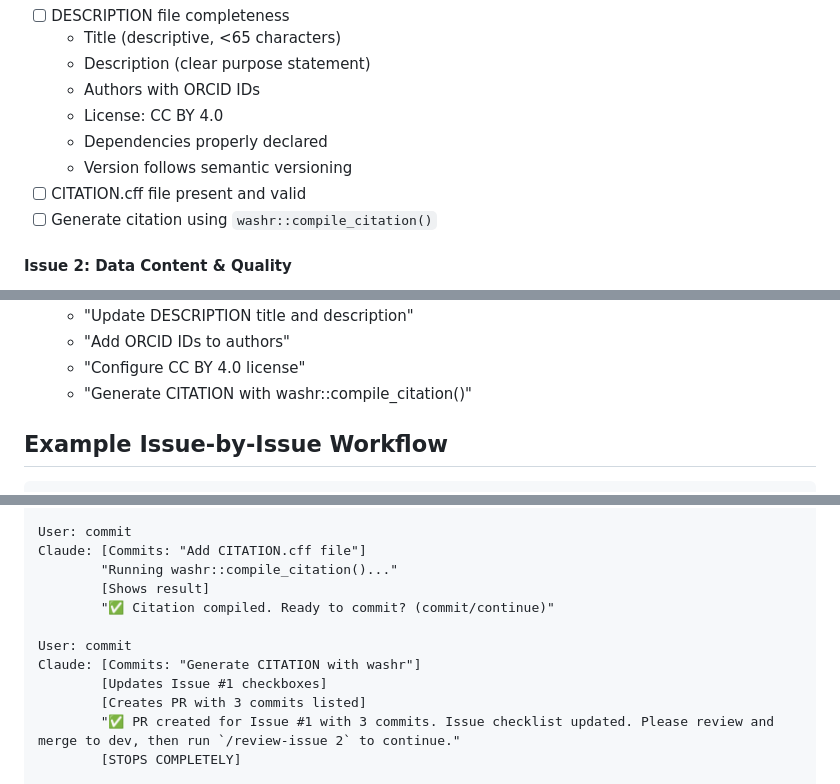
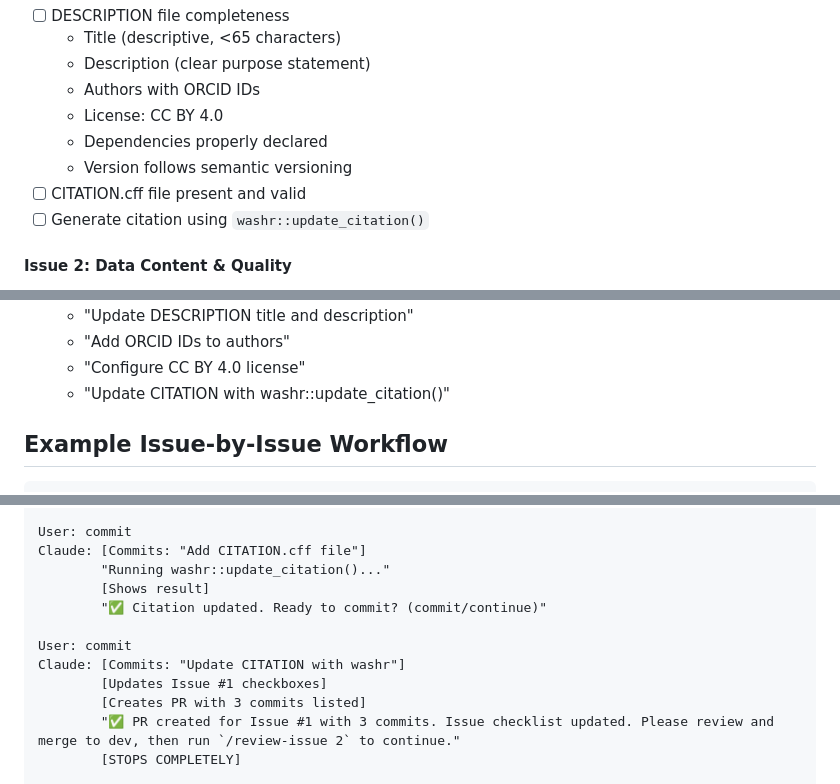
Before and after one commit to openwashdata/pkgreview, a Markdown page: CLAUDE.md, 3 parts joined by grey strips. GitHub-like rendering.

Commit message:
Fix washr function name: compile_citation() -> update_citation()
- Corrected function name in Issue 1 checklist
- Updated example workflow to use update_citation()
- Fixed commit message example

```diff
--- a/CLAUDE.md
+++ b/CLAUDE.md
@@ -61,7 +61,7 @@ After user approval, work on issues ONE AT A TIME.
   - Dependencies properly declared
   - Version follows semantic versioning
 - [ ] CITATION.cff file present and valid
-- [ ] Generate citation using `washr::compile_citation()`
+- [ ] Generate citation using `washr::update_citation()`
 
 #### Issue 2: Data Content & Quality
 - [ ] Data files in data/ directory (.rda format)
@@ -369,7 +369,7 @@ When working on each issue via `/review-issue [number]`:
   - "Update DESCRIPTION title and description"
   - "Add ORCID IDs to authors"
   - "Configure CC BY 4.0 license"
-  - "Generate CITATION with washr::compile_citation()"
+  - "Update CITATION with washr::update_citation()"
 
 ## Example Issue-by-Issue Workflow
 
@@ -396,12 +396,12 @@ Claude: [Commits: "Update DESCRIPTION file metadata"]
 
 User: commit
 Claude: [Commits: "Add CITATION.cff file"]
-        "Running washr::compile_citation()..."
+        "Running washr::update_citation()..."
         [Shows result]
-        "✅ Citation compiled. Ready to commit? (commit/continue)"
+        "✅ Citation updated. Ready to commit? (commit/continue)"
 
 User: commit
-Claude: [Commits: "Generate CITATION with washr"]
+Claude: [Commits: "Update CITATION with washr"]
         [Updates Issue #1 checkboxes]
         [Creates PR with 3 commits listed]
         "✅ PR created for Issue #1 with 3 commits. Issue checklist updated. Please review and merge to dev, then run `/review-issue 2` to continue."
```
